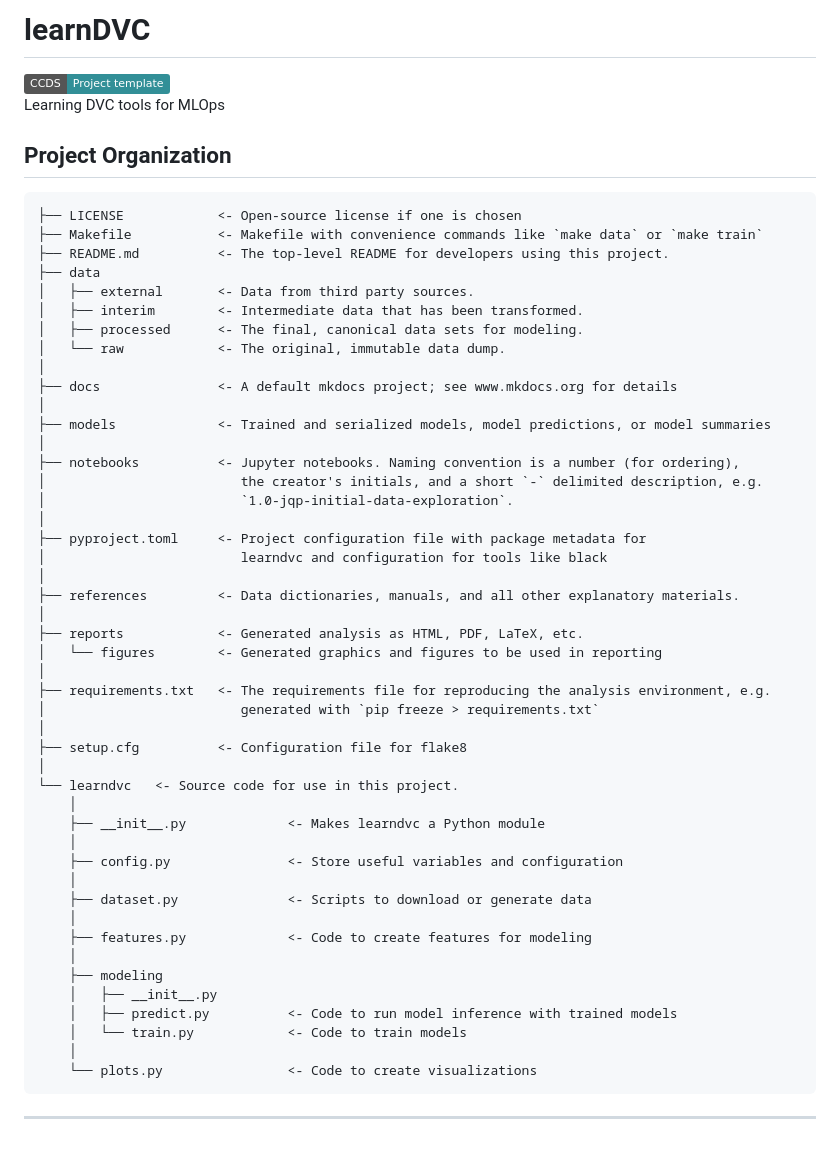
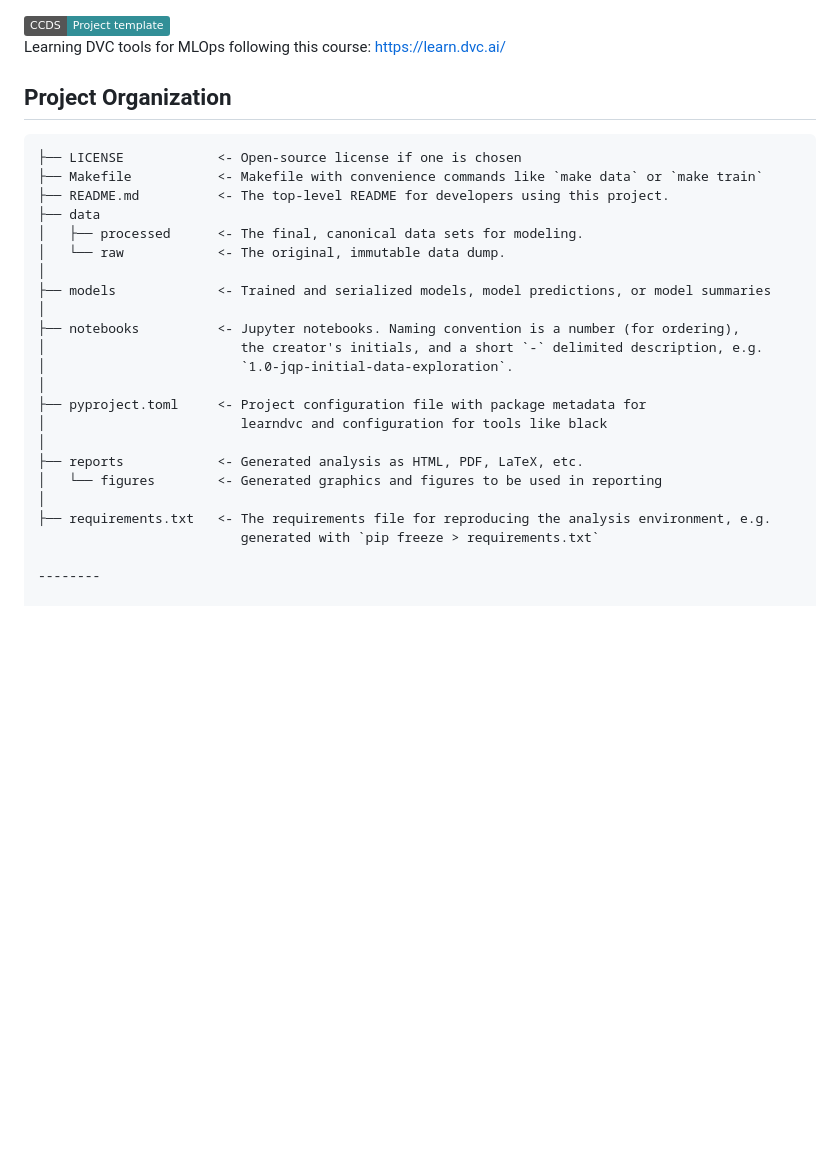
Before and after one commit to Brycenvn/DVC_course, a Markdown page: README.md, the part around the change. GitHub-like rendering; badges without logos; blank space fills up the shorter version.

Commit message:
Change structure and finish Chapter2

````diff
--- a/README.md
+++ b/README.md
@@ -1,10 +1,11 @@
-# learnDVC
-
 <a target="_blank" href="https://cookiecutter-data-science.drivendata.org/">
     <img src="https://img.shields.io/badge/CCDS-Project%20template-328F97?logo=cookiecutter" />
 </a>
 
-Learning DVC tools for MLOps
+
+
+
+Learning DVC tools for MLOps following this course: https://learn.dvc.ai/
 
 ## Project Organization
 
@@ -13,12 +14,8 @@ Learning DVC tools for MLOps
 ├── Makefile           <- Makefile with convenience commands like `make data` or `make train`
 ├── README.md          <- The top-level README for developers using this project.
 ├── data
-│   ├── external       <- Data from third party sources.
-│   ├── interim        <- Intermediate data that has been transformed.
 │   ├── processed      <- The final, canonical data sets for modeling.
 │   └── raw            <- The original, immutable data dump.
-│
-├── docs               <- A default mkdocs project; see www.mkdocs.org for details
 │
 ├── models             <- Trained and serialized models, model predictions, or model summaries
 │
@@ -29,32 +26,10 @@ Learning DVC tools for MLOps
 ├── pyproject.toml     <- Project configuration file with package metadata for
 │                         learndvc and configuration for tools like black
 │
-├── references         <- Data dictionaries, manuals, and all other explanatory materials.
-│
 ├── reports            <- Generated analysis as HTML, PDF, LaTeX, etc.
 │   └── figures        <- Generated graphics and figures to be used in reporting
 │
 ├── requirements.txt   <- The requirements file for reproducing the analysis environment, e.g.
-│                         generated with `pip freeze > requirements.txt`
-│
-├── setup.cfg          <- Configuration file for flake8
-│
-└── learndvc   <- Source code for use in this project.
-    │
-    ├── __init__.py             <- Makes learndvc a Python module
-    │
-    ├── config.py               <- Store useful variables and configuration
-    │
-    ├── dataset.py              <- Scripts to download or generate data
-    │
-    ├── features.py             <- Code to create features for modeling
-    │
-    ├── modeling
-    │   ├── __init__.py
-    │   ├── predict.py          <- Code to run model inference with trained models
-    │   └── train.py            <- Code to train models
-    │
-    └── plots.py                <- Code to create visualizations
-```
+                          generated with `pip freeze > requirements.txt`
 
 --------
````
Also changed, not shown: reports/confusion_matrix.png (added), 12 other files.
